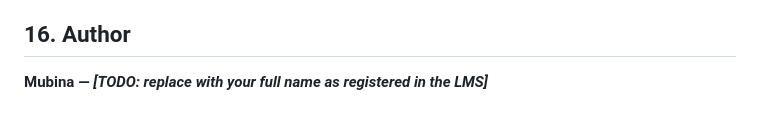
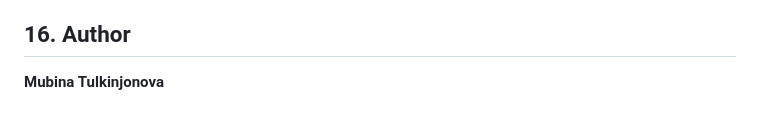
Before and after one commit to Mubina-lazy/self-website, a Markdown page: README.md, the part around the change. Rendered like a GitHub page.

Commit message:
docs: fill in author name in README
Co-Authored-By: Claude Fable 5 <noreply@anthropic.com>
Claude-Session: https://claude.ai/code/session_0123bLSmbWi4mi2LvVtD5wdh

```diff
--- a/README.md
+++ b/README.md
@@ -151,4 +151,4 @@ _To be completed with the demo._ Planned shape:
 
 ## 16. Author
 
-**Mubina — _[TODO: replace with your full name as registered in the LMS]_**
+**Mubina Tulkinjonova**
```
